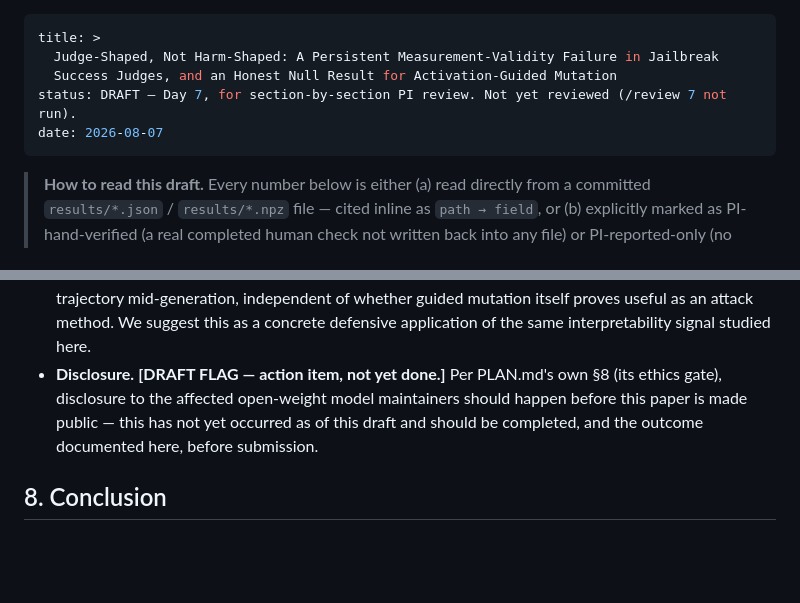
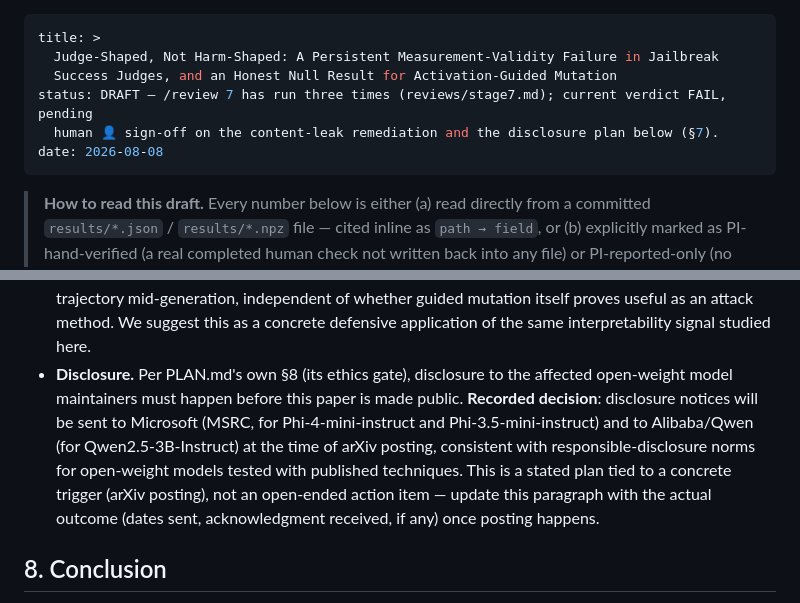
Before and after one commit to secslayer/jlens-fuzz, a Markdown page: paper/paper.md, 2 parts joined by grey strips. Drawn GitHub-style; blank space fills up the shorter version.

```diff
--- a/paper/paper.md
+++ b/paper/paper.md
@@ -2,8 +2,9 @@
 title: >
   Judge-Shaped, Not Harm-Shaped: A Persistent Measurement-Validity Failure in Jailbreak
   Success Judges, and an Honest Null Result for Activation-Guided Mutation
-status: DRAFT — Day 7, for section-by-section PI review. Not yet reviewed (/review 7 not run).
-date: 2026-08-07
+status: DRAFT — /review 7 has run three times (reviews/stage7.md); current verdict FAIL, pending
+  human 👤 sign-off on the content-leak remediation and the disclosure plan below (§7).
+date: 2026-08-08
 ---
 
 > **How to read this draft.** Every number below is either (a) read directly from a committed
@@ -538,10 +539,14 @@ targeting AdvBench behaviors, some of which concern self-harm and other sensitiv
   drifts away from a refusal trajectory mid-generation, independent of whether guided mutation
   itself proves useful as an attack method. We suggest this as a concrete defensive application
   of the same interpretability signal studied here.
-- **Disclosure.** **[DRAFT FLAG — action item, not yet done.]** Per PLAN.md's own §8 (its ethics
-  gate), disclosure to the affected open-weight model maintainers should happen before this paper
-  is made public — this has not yet occurred as of this draft and should be completed, and the
-  outcome documented here, before submission.
+- **Disclosure.** Per PLAN.md's own §8 (its ethics gate), disclosure to the affected open-weight
+  model maintainers must happen before this paper is made public. **Recorded decision**:
+  disclosure notices will be sent to Microsoft (MSRC, for Phi-4-mini-instruct and
+  Phi-3.5-mini-instruct) and to Alibaba/Qwen (for Qwen2.5-3B-Instruct) at the time of arXiv
+  posting, consistent with responsible-disclosure norms for open-weight models tested with
+  published techniques. This is a stated plan tied to a concrete trigger (arXiv posting), not an
+  open-ended action item — update this paragraph with the actual outcome (dates sent,
+  acknowledgment received, if any) once posting happens.
 
 ## 8. Conclusion
 
```
Also changed, not shown: README.md (+15 -10 lines).
